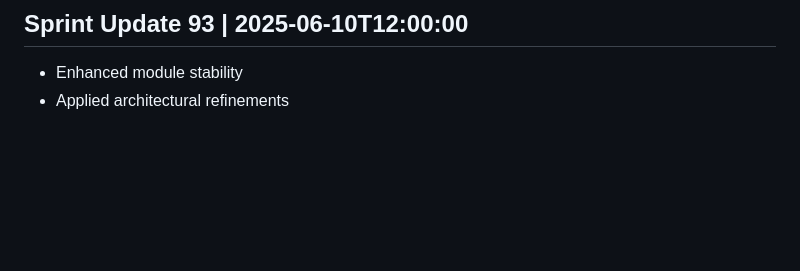
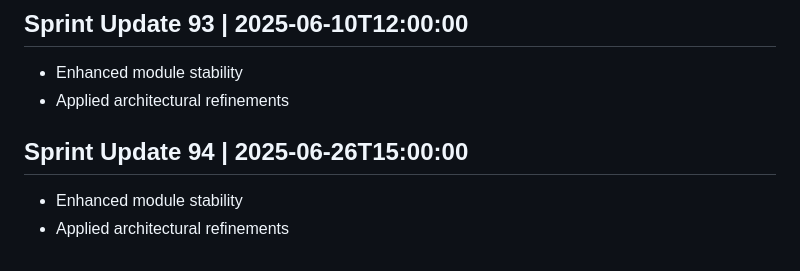
Before and after one commit to AshrafMorningstar/Learning, a Markdown page: PROJECT_HISTORY.md, the part around the change. Drawn GitHub-style; blank space fills up the shorter version.

```diff
--- a/PROJECT_HISTORY.md
+++ b/PROJECT_HISTORY.md
@@ -373,3 +373,7 @@
 ## Sprint Update 93 | 2025-06-10T12:00:00
 - Enhanced module stability
 - Applied architectural refinements
+
+## Sprint Update 94 | 2025-06-26T15:00:00
+- Enhanced module stability
+- Applied architectural refinements
```
